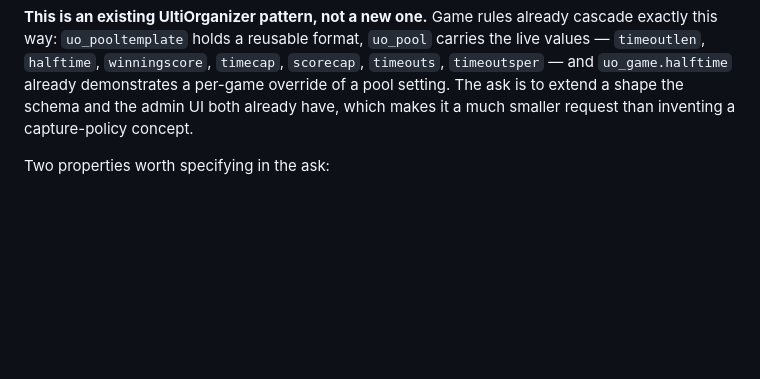
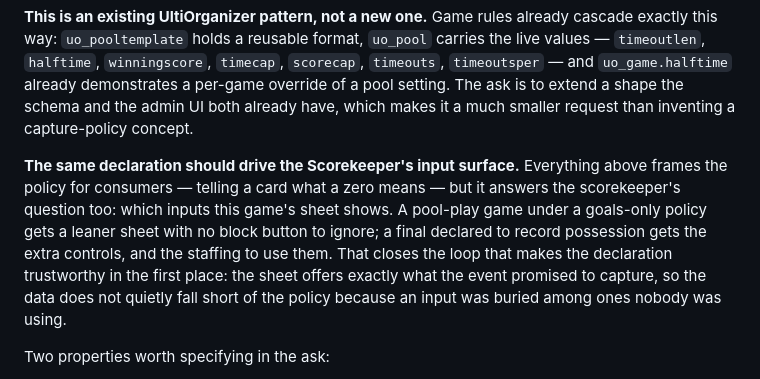
Before and after one commit to lsmith77/live-by-bula-broadcast, a Markdown page: docs/STUDIO.md, the part around the change. GitHub-like rendering; blank space fills up the shorter version.

Commit message:
Capture policy should drive the Scorekeeper's input surface too

````diff
--- a/docs/STUDIO.md
+++ b/docs/STUDIO.md
@@ -347,6 +347,8 @@ game                    may override           ("this final also records possess
 ```
 
 **This is an existing UltiOrganizer pattern, not a new one.** Game rules already cascade exactly this way: `uo_pooltemplate` holds a reusable format, `uo_pool` carries the live values — `timeoutlen`, `halftime`, `winningscore`, `timecap`, `scorecap`, `timeouts`, `timeoutsper` — and `uo_game.halftime` already demonstrates a per-game override of a pool setting. The ask is to extend a shape the schema and the admin UI both already have, which makes it a much smaller request than inventing a capture-policy concept.
+
+**The same declaration should drive the Scorekeeper's input surface.** Everything above frames the policy for consumers — telling a card what a zero means — but it answers the scorekeeper's question too: which inputs this game's sheet shows. A pool-play game under a goals-only policy gets a leaner sheet with no block button to ignore; a final declared to record possession gets the extra controls, and the staffing to use them. That closes the loop that makes the declaration trustworthy in the first place: the sheet offers exactly what the event promised to capture, so the data does not quietly fall short of the policy because an input was buried among ones nobody was using.
 
 Two properties worth specifying in the ask:
 
````
